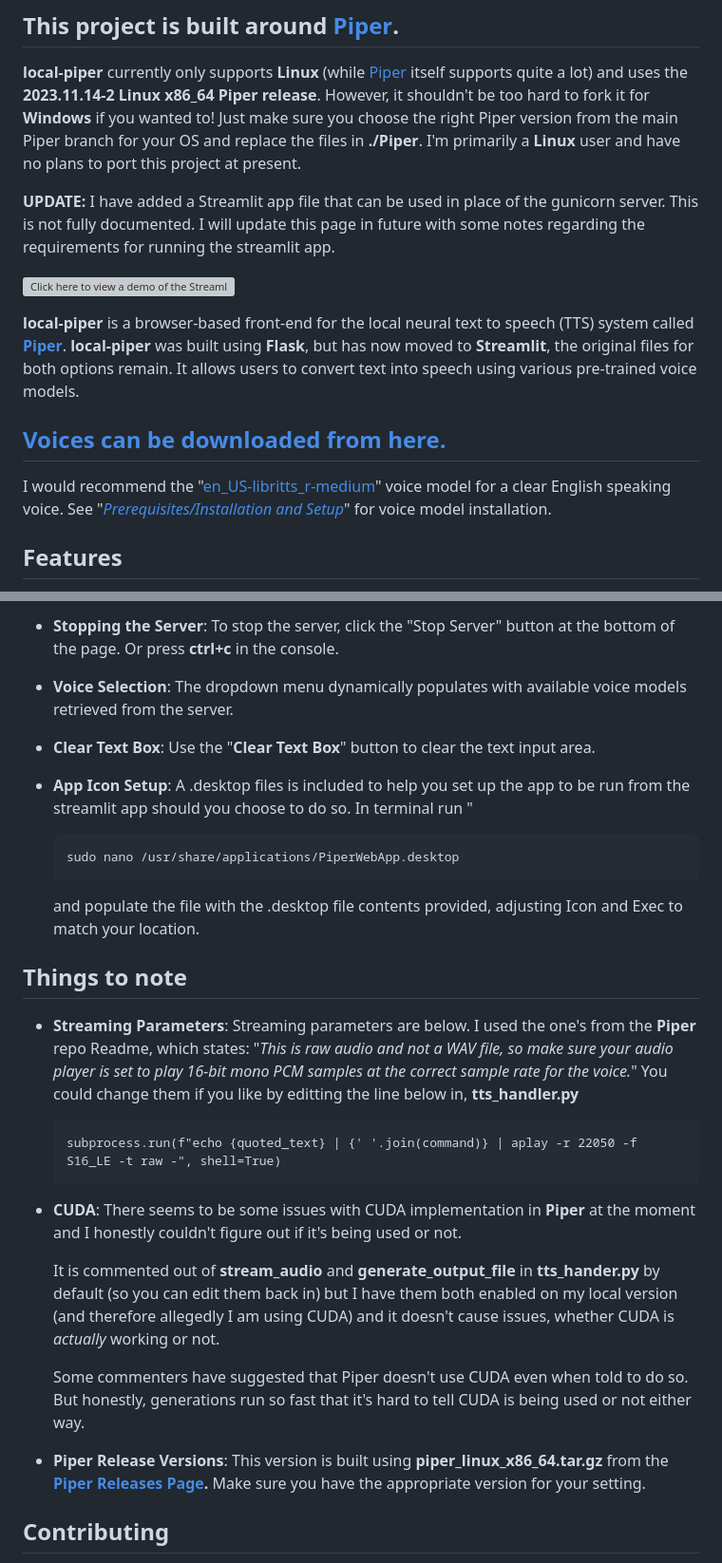
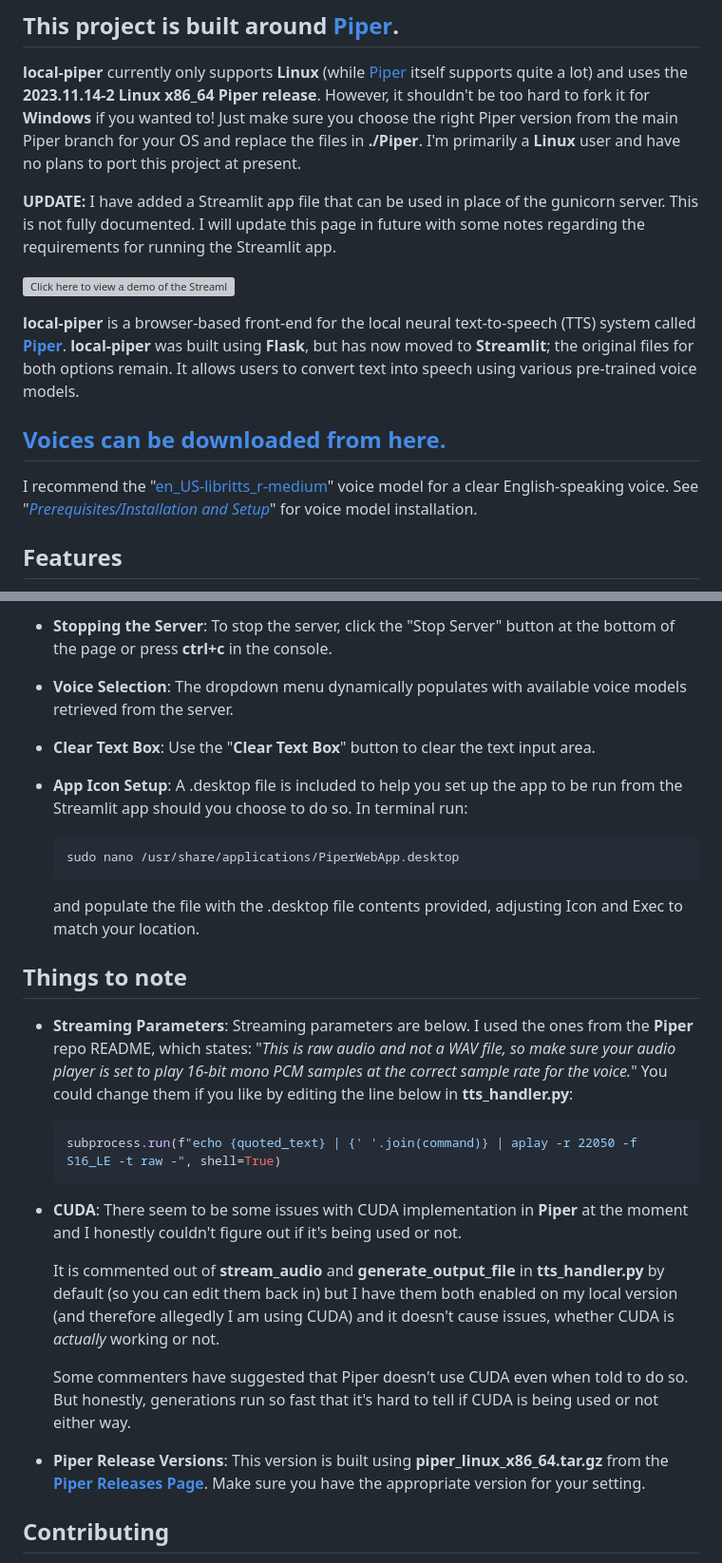
Before and after one commit to krones9000/local-piper, a Markdown page: README.md, 2 parts joined by grey strips. Shown at 95% size. GitHub-like rendering; grey boxes are pictures that could not be loaded.

````diff
--- a/README.md
+++ b/README.md
@@ -4,15 +4,15 @@
 
 **local-piper** currently only supports **Linux** (while [Piper](https://github.com/rhasspy/piper) itself supports quite a lot) and uses the **2023.11.14-2 Linux x86_64 Piper release**. However, it shouldn't be too hard to fork it for **Windows** if you wanted to! Just make sure you choose the right Piper version from the main Piper branch for your OS and replace the files in **./Piper**. I'm primarily a **Linux** user and have no plans to port this project at present.
 
-**UPDATE:** I have added a Streamlit app file that can be used in place of the gunicorn server. This is not fully documented. I will update this page in future with some notes regarding the requirements for running the streamlit app.
+**UPDATE:** I have added a Streamlit app file that can be used in place of the gunicorn server. This is not fully documented. I will update this page in future with some notes regarding the requirements for running the Streamlit app.
 
 [![Click here to view a demo of the Streamlit version on YouTube (a gunicorn video is also on my channel).](https://img.youtube.com/vi/D0QTzX-L7HU/0.jpg)](https://www.youtube.com/watch?v=D0QTzX-L7HU)
 
-**local-piper** is a browser-based front-end for the local neural text to speech (TTS) system called [**Piper**](https://github.com/rhasspy/piper). **local-piper** was built using **Flask**, but has now moved to **Streamlit**, the original files for both options remain. It allows users to convert text into speech using various pre-trained voice models.
+**local-piper** is a browser-based front-end for the local neural text-to-speech (TTS) system called [**Piper**](https://github.com/rhasspy/piper). **local-piper** was built using **Flask**, but has now moved to **Streamlit**; the original files for both options remain. It allows users to convert text into speech using various pre-trained voice models.
 
 ## [Voices can be downloaded from here.](https://huggingface.co/rhasspy/piper-voices/tree/v1.0.0)
 
-I would recommend the "[en_US-libritts_r-medium](https://huggingface.co/rhasspy/piper-voices/tree/v1.0.0/en/en_US/libritts_r/medium)" voice model for a clear English speaking voice. See "*[Prerequisites/Installation and Setup](https://github.com/krones9000/local-piper/blob/main/README.md#prerequisitesinstallation-and-setup)*" for voice model installation.
+I recommend the "[en_US-libritts_r-medium](https://huggingface.co/rhasspy/piper-voices/tree/v1.0.0/en/en_US/libritts_r/medium)" voice model for a clear English-speaking voice. See "*[Prerequisites/Installation and Setup](https://github.com/krones9000/local-piper/blob/main/README.md#prerequisitesinstallation-and-setup)*" for voice model installation.
 
 ## Features
 
@@ -94,32 +93,32 @@ I would recommend the "[en_US-libritts_r-medium](https://huggingface.co/rhasspy/
 
-- **Stopping the Server**: To stop the server, click the "Stop Server" button at the bottom of the page. Or press **ctrl+c** in the console.
+- **Stopping the Server**: To stop the server, click the "Stop Server" button at the bottom of the page or press **ctrl+c** in the console.
 
 - **Voice Selection**: The dropdown menu dynamically populates with available voice models retrieved from the server.
 
 - **Clear Text Box**: Use the "**Clear Text Box**" button to clear the text input area.
 
-- **App Icon Setup**: A .desktop files is included to help you set up the app to be run from the streamlit app should you choose to do so. In terminal run "
+- **App Icon Setup**: A .desktop file is included to help you set up the app to be run from the Streamlit app should you choose to do so. In terminal run:
 
-     ```
-     sudo nano /usr/share/applications/PiperWebApp.desktop
-     ```
+   ```bash
+   sudo nano /usr/share/applications/PiperWebApp.desktop
+   ```
    and populate the file with the .desktop file contents provided, adjusting Icon and Exec to match your location.
 
 ## Things to note
 
-- **Streaming Parameters**: Streaming parameters are below. I used the one's from the **Piper** repo Readme, which states: "*This is raw audio and not a WAV file, so make sure your audio player is set to play 16-bit mono PCM samples at the correct sample rate for the voice.*" You could change them if you like by editting the line below in, **tts_handler.py**
+- **Streaming Parameters**: Streaming parameters are below. I used the ones from the **Piper** repo README, which states: "*This is raw audio and not a WAV file, so make sure your audio player is set to play 16-bit mono PCM samples at the correct sample rate for the voice.*" You could change them if you like by editing the line below in **tts_handler.py**:
 
-     ```
-     subprocess.run(f"echo {quoted_text} | {' '.join(command)} | aplay -r 22050 -f S16_LE -t raw -", shell=True)
-     ```
+   ```bash
+   subprocess.run(f"echo {quoted_text} | {' '.join(command)} | aplay -r 22050 -f S16_LE -t raw -", shell=True)
+   ```
 
-- **CUDA**: There seems to be some issues with CUDA implementation in **Piper** at the moment and I honestly couldn't figure out if it's being used or not.
+- **CUDA**: There seem to be some issues with CUDA implementation in **Piper** at the moment and I honestly couldn't figure out if it's being used or not.
 
-  It is commented out of **stream_audio** and **generate_output_file** in **tts_hander.py** by default (so you can edit them back in) but I have them both enabled on my local version (and therefore allegedly I am using CUDA) and it doesn't cause issues, whether CUDA is *actually* working or not.
+   It is commented out of **stream_audio** and **generate_output_file** in **tts_handler.py** by default (so you can edit them back in) but I have them both enabled on my local version (and therefore allegedly I am using CUDA) and it doesn't cause issues, whether CUDA is *actually* working or not.
 
-  Some commenters have suggested that Piper doesn't use CUDA even when told to do so. But honestly, generations run so fast that it's hard to tell CUDA is being used or not either way.
+   Some commenters have suggested that Piper doesn't use CUDA even when told to do so. But honestly, generations run so fast that it's hard to tell if CUDA is being used or not either way.
 
-- **Piper Release Versions**: This version is built using **piper_linux_x86_64.tar.gz** from the **[Piper Releases Page](https://github.com/rhasspy/piper/releases).** Make sure you have the appropriate version for your setting.
+- **Piper Release Versions**: This version is built using **piper_linux_x86_64.tar.gz** from the **[Piper Releases Page](https://github.com/rhasspy/piper/releases)**. Make sure you have the appropriate version for your setting.
 
 ## Contributing
 
````
Also changed, not shown: other parts of README.md (+13 -14 lines).
